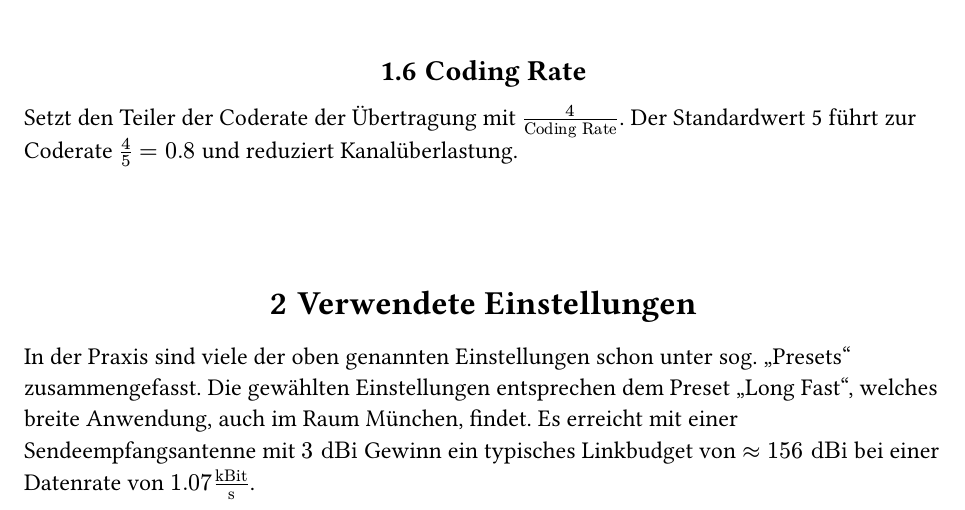
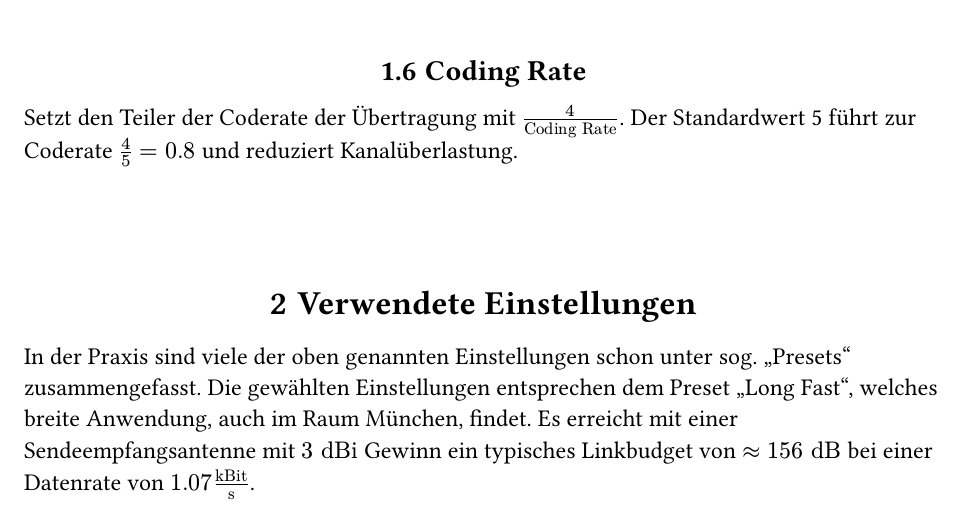
Before and after one commit to julianstoerig/commscube, a Typst document (lora_settings.typ): part of page 2 of 2, cut so that both start at the same text. The pictures show the PDF file lora_settings.pdf that the author committed with the source.

Commit message:
fix typo

```diff
--- a/lora_settings.typ
+++ b/lora_settings.typ
@@ -63,4 +63,4 @@ Zur Verschlüsselung nutzt Meshtastic standardmäßig AES128 oder AES256 PSK.
 
 In der Praxis sind viele der oben genannten Einstellungen schon unter sog. "Presets" zusammengefasst.
 Die gewählten Einstellungen entsprechen dem Preset "Long Fast", welches breite Anwendung, auch im Raum München, findet.
-Es erreicht mit einer Sendeempfangsantenne mit $3 "dBi"$ Gewinn ein typisches Linkbudget von $approx 156 "dBi"$ bei einer Datenrate von $1.07 "kBit"/"s"$.
+Es erreicht mit einer Sendeempfangsantenne mit $3 "dBi"$ Gewinn ein typisches Linkbudget von $approx 156 "dB"$ bei einer Datenrate von $1.07 "kBit"/"s"$.
```
Also changed, not shown: lora_settings.pdf.
